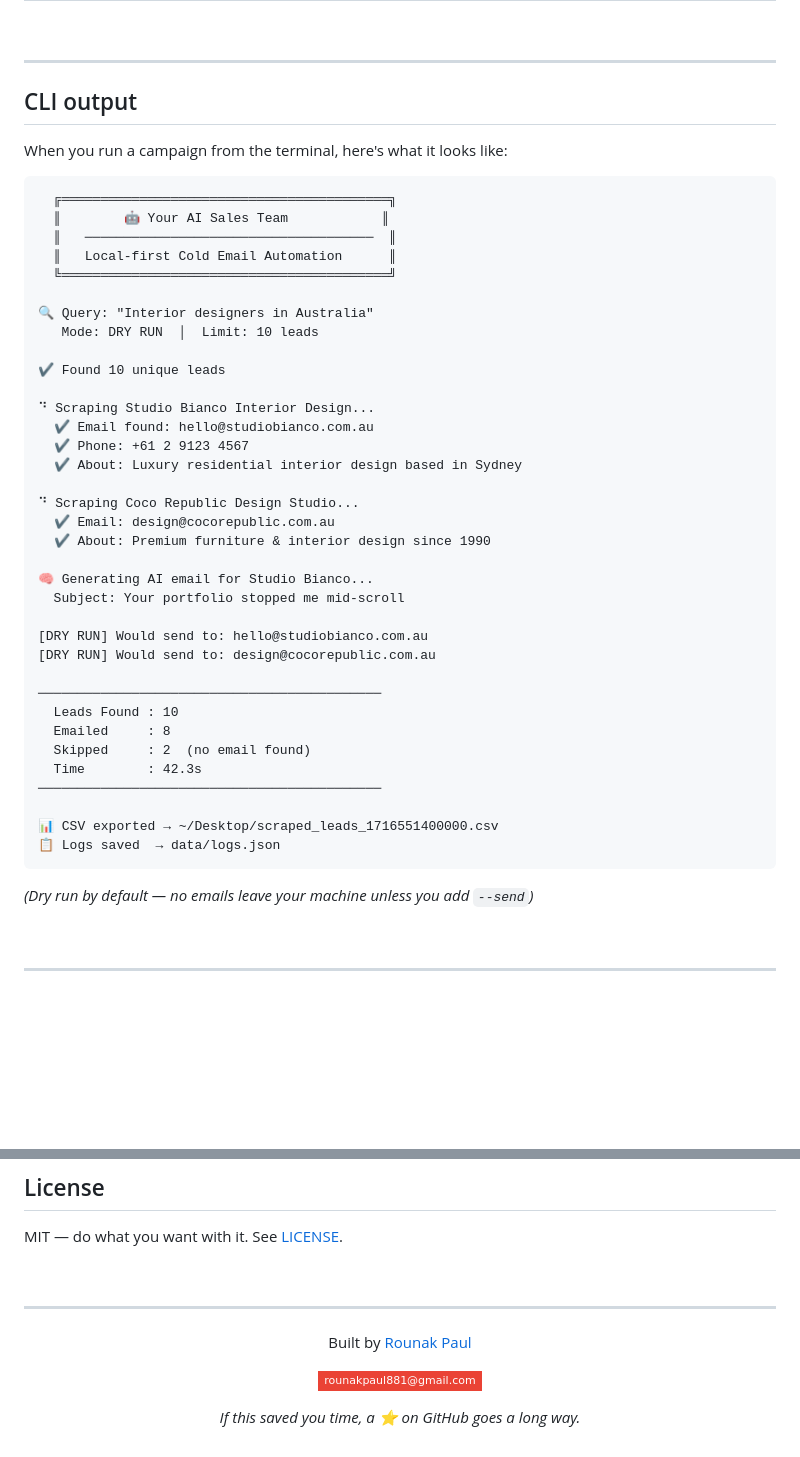
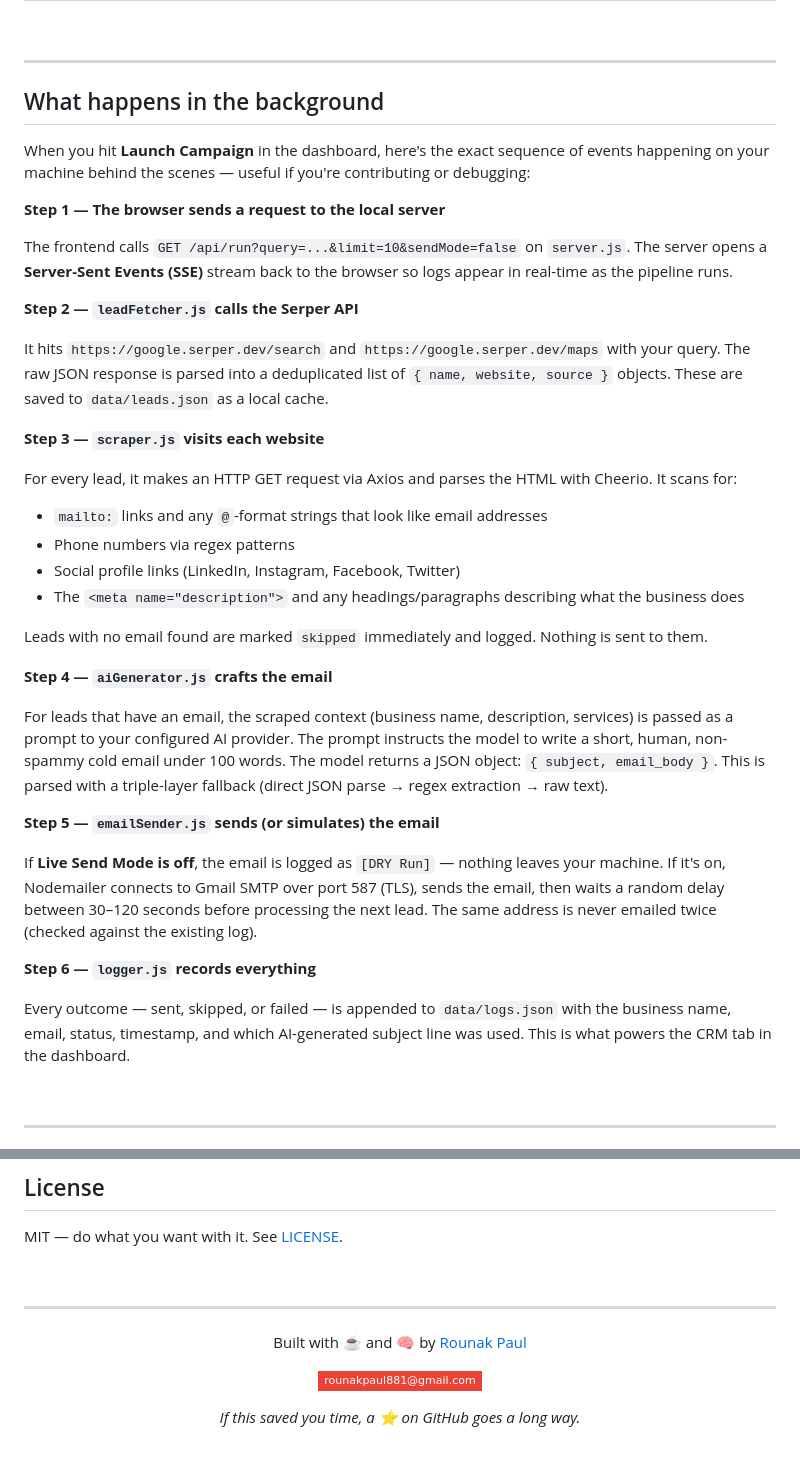
Before and after one commit to rounak695/YourLeadgen, a Markdown page: README.md, 2 parts joined by grey strips. GitHub-like rendering; badges without logos; blank space fills up the shorter version.

Commit message:
docs: replace CLI output with backend internals walkthrough, restore ☕🧠 footer credit

````diff
--- a/README.md
+++ b/README.md
@@ -101,49 +101,39 @@ Here's what each piece does:
 
 ---
 
-## CLI output
+## What happens in the background
 
-When you run a campaign from the terminal, here's what it looks like:
+When you hit **Launch Campaign** in the dashboard, here's the exact sequence of events happening on your machine behind the scenes — useful if you're contributing or debugging:
 
-```
-  ╔══════════════════════════════════════════╗
-  ║        🤖 Your AI Sales Team            ║
-  ║   ─────────────────────────────────────  ║
-  ║   Local-first Cold Email Automation      ║
-  ╚══════════════════════════════════════════╝
+**Step 1 — The browser sends a request to the local server**
 
-🔍 Query: "Interior designers in Australia"
-   Mode: DRY RUN  │  Limit: 10 leads
+The frontend calls `GET /api/run?query=...&limit=10&sendMode=false` on `server.js`. The server opens a **Server-Sent Events (SSE)** stream back to the browser so logs appear in real-time as the pipeline runs.
 
-✔ Found 10 unique leads
+**Step 2 — `leadFetcher.js` calls the Serper API**
 
-⠙ Scraping Studio Bianco Interior Design...
-  ✔ Email found: hello@studiobianco.com.au
-  ✔ Phone: +61 2 9123 4567
-  ✔ About: Luxury residential interior design based in Sydney
+It hits `https://google.serper.dev/search` and `https://google.serper.dev/maps` with your query. The raw JSON response is parsed into a deduplicated list of `{ name, website, source }` objects. These are saved to `data/leads.json` as a local cache.
 
-⠙ Scraping Coco Republic Design Studio...
-  ✔ Email: design@cocorepublic.com.au
-  ✔ About: Premium furniture & interior design since 1990
+**Step 3 — `scraper.js` visits each website**
 
-🧠 Generating AI email for Studio Bianco...
-  Subject: Your portfolio stopped me mid-scroll
+For every lead, it makes an HTTP GET request via Axios and parses the HTML with Cheerio. It scans for:
+- `mailto:` links and any `@`-format strings that look like email addresses
+- Phone numbers via regex patterns
+- Social profile links (LinkedIn, Instagram, Facebook, Twitter)
+- The `<meta name="description">` and any headings/paragraphs describing what the business does
 
-[DRY RUN] Would send to: hello@studiobianco.com.au
-[DRY RUN] Would send to: design@cocorepublic.com.au
+Leads with no email found are marked `skipped` immediately and logged. Nothing is sent to them.
 
-────────────────────────────────────────────
-  Leads Found : 10
-  Emailed     : 8
-  Skipped     : 2  (no email found)
-  Time        : 42.3s
-────────────────────────────────────────────
+**Step 4 — `aiGenerator.js` crafts the email**
 
-📊 CSV exported → ~/Desktop/scraped_leads_1716551400000.csv
-📋 Logs saved  → data/logs.json
-```
+For leads that have an email, the scraped context (business name, description, services) is passed as a prompt to your configured AI provider. The prompt instructs the model to write a short, human, non-spammy cold email under 100 words. The model returns a JSON object: `{ subject, email_body }`. This is parsed with a triple-layer fallback (direct JSON parse → regex extraction → raw text).
 
-*(Dry run by default — no emails leave your machine unless you add `--send`)*
+**Step 5 — `emailSender.js` sends (or simulates) the email**
+
+If **Live Send Mode is off**, the email is logged as `[DRY Run]` — nothing leaves your machine. If it's on, Nodemailer connects to Gmail SMTP over port 587 (TLS), sends the email, then waits a random delay between 30–120 seconds before processing the next lead. The same address is never emailed twice (checked against the existing log).
+
+**Step 6 — `logger.js` records everything**
+
+Every outcome — sent, skipped, or failed — is appended to `data/logs.json` with the business name, email, status, timestamp, and which AI-generated subject line was used. This is what powers the CRM tab in the dashboard.
 
 <br>
 
@@ -297,7 +287,7 @@ MIT — do what you want with it. See [LICENSE](LICENSE).
 
 <div align="center">
 
-Built by [Rounak Paul](https://xcelaratestudio.space)
+Built with ☕ and 🧠 by [Rounak Paul](https://xcelaratestudio.space)
 
 [![Email](https://img.shields.io/badge/rounakpaul881@gmail.com-EA4335?style=flat-square&logo=gmail&logoColor=white)](mailto:rounakpaul881@gmail.com)
 
````
